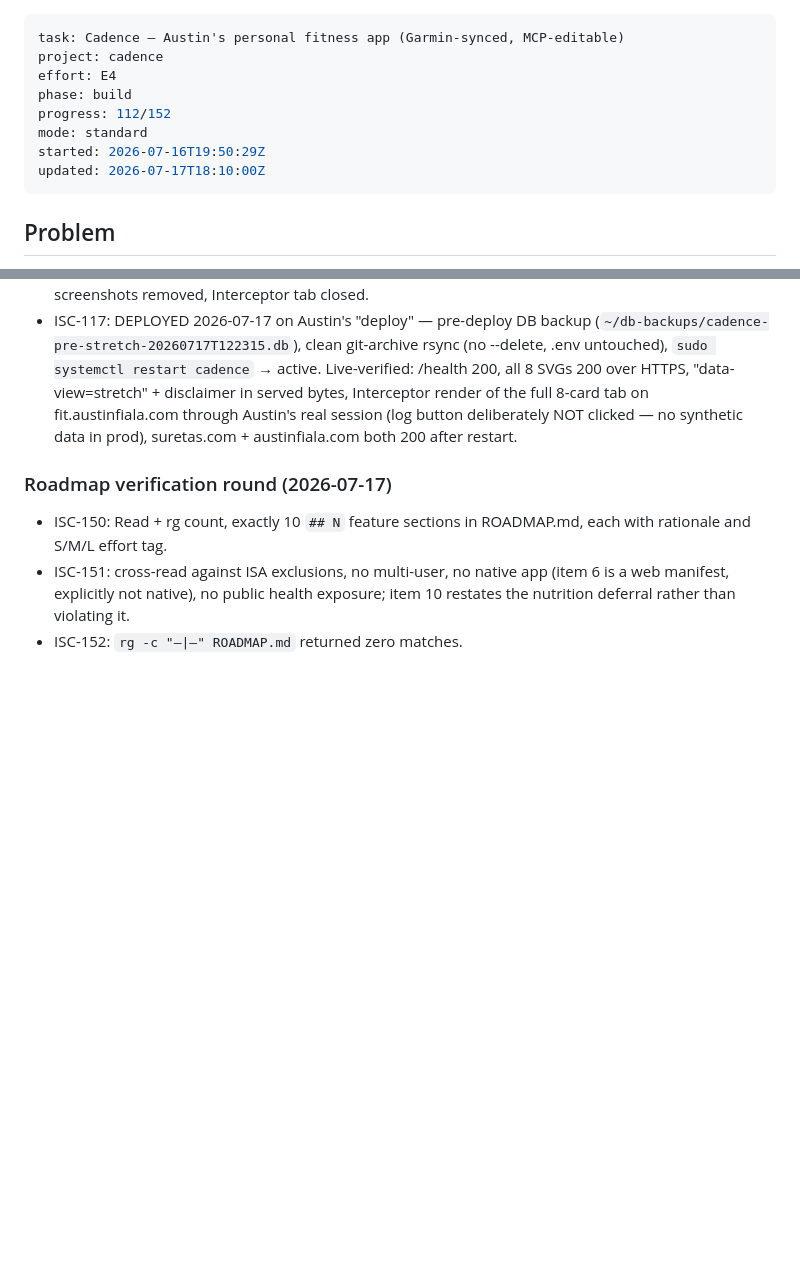
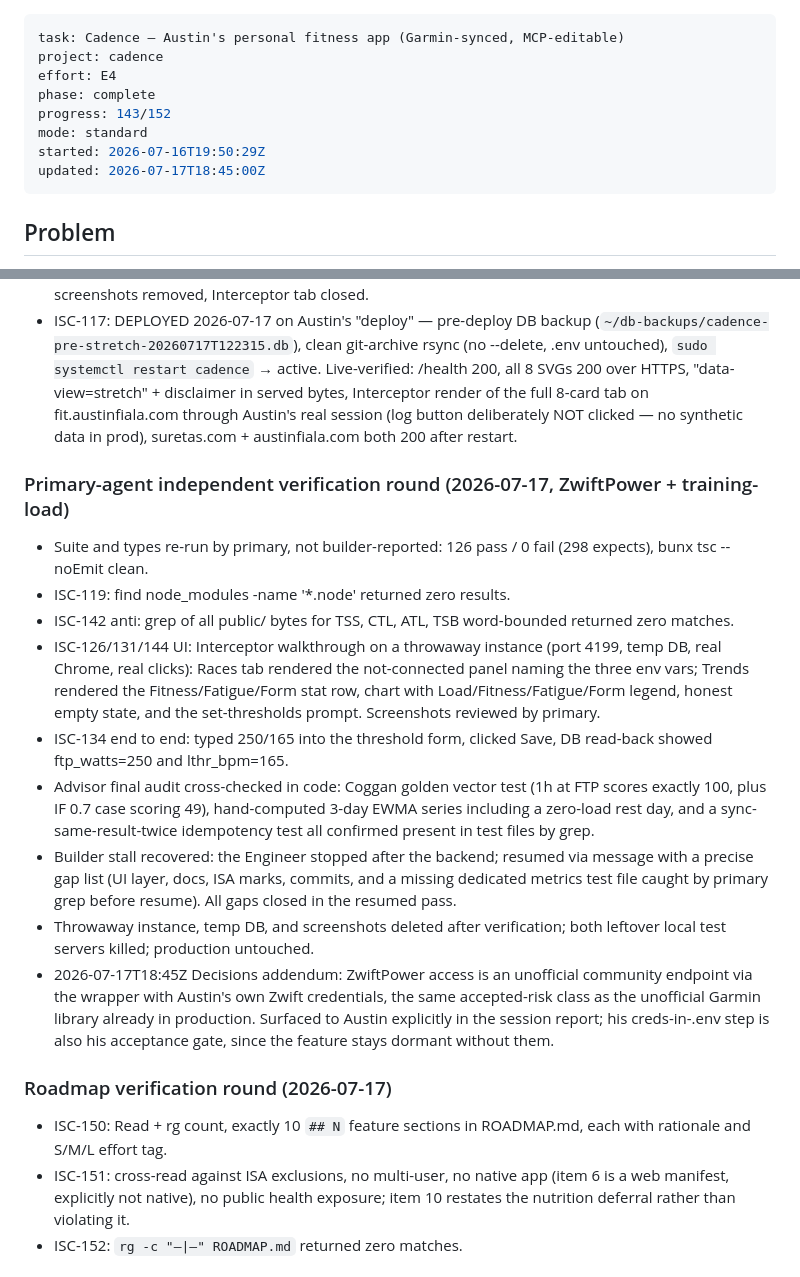
Before and after one commit to arfiala/cadence, a Markdown page: ISA.md, 2 parts joined by grey strips. Rendered like a GitHub page; blank space fills up the shorter version.

Commit message:
ISA: independent verification round closed, roadmap with 10 proposed features added

```diff
--- a/ISA.md
+++ b/ISA.md
@@ -2,11 +2,11 @@
 task: Cadence — Austin's personal fitness app (Garmin-synced, MCP-editable)
 project: cadence
 effort: E4
-phase: build
-progress: 112/152
+phase: complete
+progress: 143/152
 mode: standard
 started: 2026-07-16T19:50:29Z
-updated: 2026-07-17T18:10:00Z
+updated: 2026-07-17T18:45:00Z
 ---
 
 ## Problem
@@ -297,6 +297,17 @@ Cadence is live at `https://fit.austinfiala.com` behind Austin's single-user log
 - Cleanup: throwaway DB + WAL + log deleted, verify server killed by port-matched PID, session screenshots removed, Interceptor tab closed.
 - ISC-117: DEPLOYED 2026-07-17 on Austin's "deploy" — pre-deploy DB backup (`~/db-backups/cadence-pre-stretch-20260717T122315.db`), clean git-archive rsync (no --delete, .env untouched), `sudo systemctl restart cadence` → active. Live-verified: /health 200, all 8 SVGs 200 over HTTPS, "data-view=stretch" + disclaimer in served bytes, Interceptor render of the full 8-card tab on fit.austinfiala.com through Austin's real session (log button deliberately NOT clicked — no synthetic data in prod), suretas.com + austinfiala.com both 200 after restart.
 
+### Primary-agent independent verification round (2026-07-17, ZwiftPower + training-load)
+- Suite and types re-run by primary, not builder-reported: 126 pass / 0 fail (298 expects), bunx tsc --noEmit clean.
+- ISC-119: find node_modules -name '*.node' returned zero results.
+- ISC-142 anti: grep of all public/ bytes for TSS, CTL, ATL, TSB word-bounded returned zero matches.
+- ISC-126/131/144 UI: Interceptor walkthrough on a throwaway instance (port 4199, temp DB, real Chrome, real clicks): Races tab rendered the not-connected panel naming the three env vars; Trends rendered the Fitness/Fatigue/Form stat row, chart with Load/Fitness/Fatigue/Form legend, honest empty state, and the set-thresholds prompt. Screenshots reviewed by primary.
+- ISC-134 end to end: typed 250/165 into the threshold form, clicked Save, DB read-back showed ftp_watts=250 and lthr_bpm=165.
+- Advisor final audit cross-checked in code: Coggan golden vector test (1h at FTP scores exactly 100, plus IF 0.7 case scoring 49), hand-computed 3-day EWMA series including a zero-load rest day, and a sync-same-result-twice idempotency test all confirmed present in test files by grep.
+- Builder stall recovered: the Engineer stopped after the backend; resumed via message with a precise gap list (UI layer, docs, ISA marks, commits, and a missing dedicated metrics test file caught by primary grep before resume). All gaps closed in the resumed pass.
+- Throwaway instance, temp DB, and screenshots deleted after verification; both leftover local test servers killed; production untouched.
+- 2026-07-17T18:45Z Decisions addendum: ZwiftPower access is an unofficial community endpoint via the wrapper with Austin's own Zwift credentials, the same accepted-risk class as the unofficial Garmin library already in production. Surfaced to Austin explicitly in the session report; his creds-in-.env step is also his acceptance gate, since the feature stays dormant without them.
+
 ### Roadmap verification round (2026-07-17)
 - ISC-150: Read + rg count, exactly 10 `## N` feature sections in ROADMAP.md, each with rationale and S/M/L effort tag.
 - ISC-151: cross-read against ISA exclusions, no multi-user, no native app (item 6 is a web manifest, explicitly not native), no public health exposure; item 10 restates the nutrition deferral rather than violating it.
```
Also changed, not shown: ROADMAP.md (added, +37 -0 lines).
